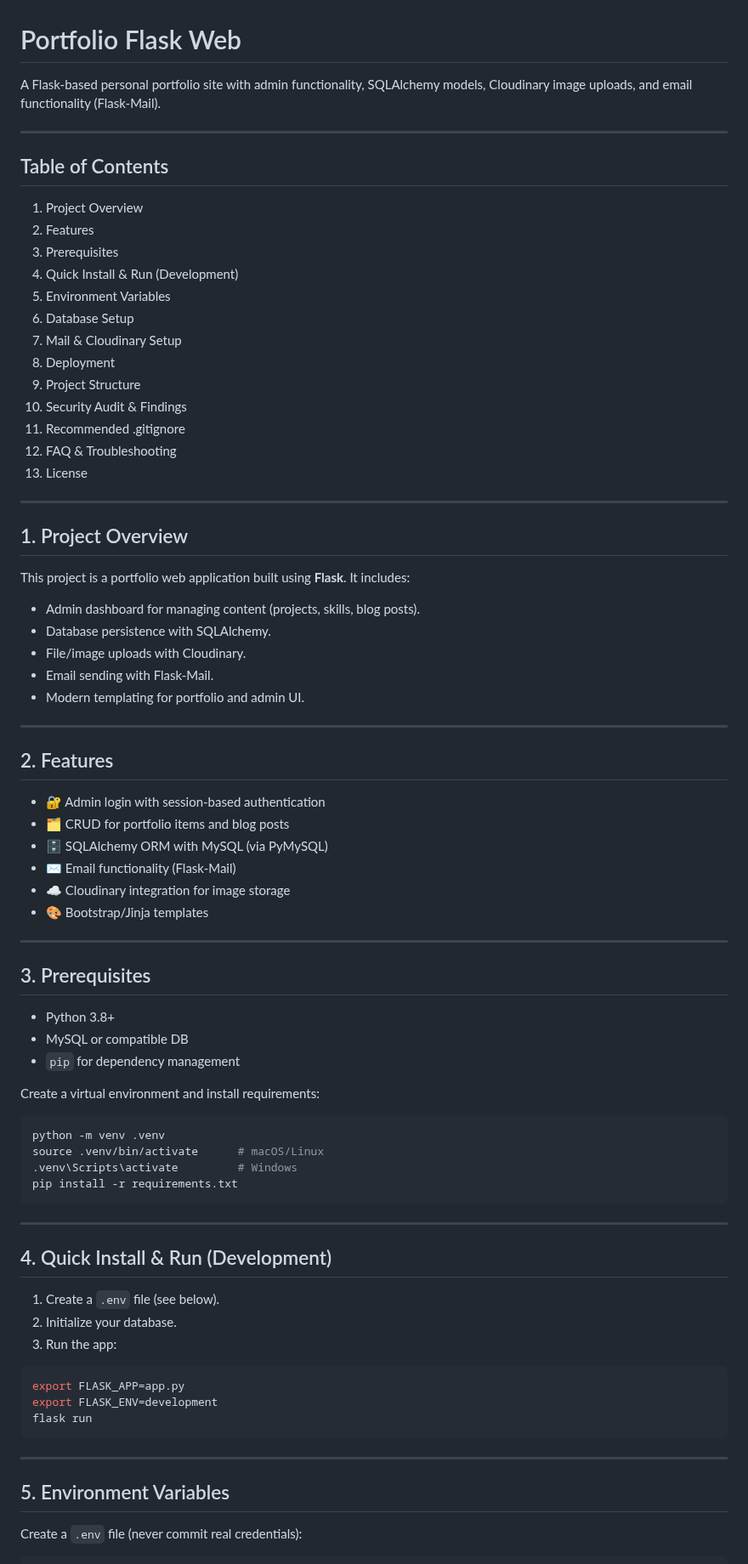
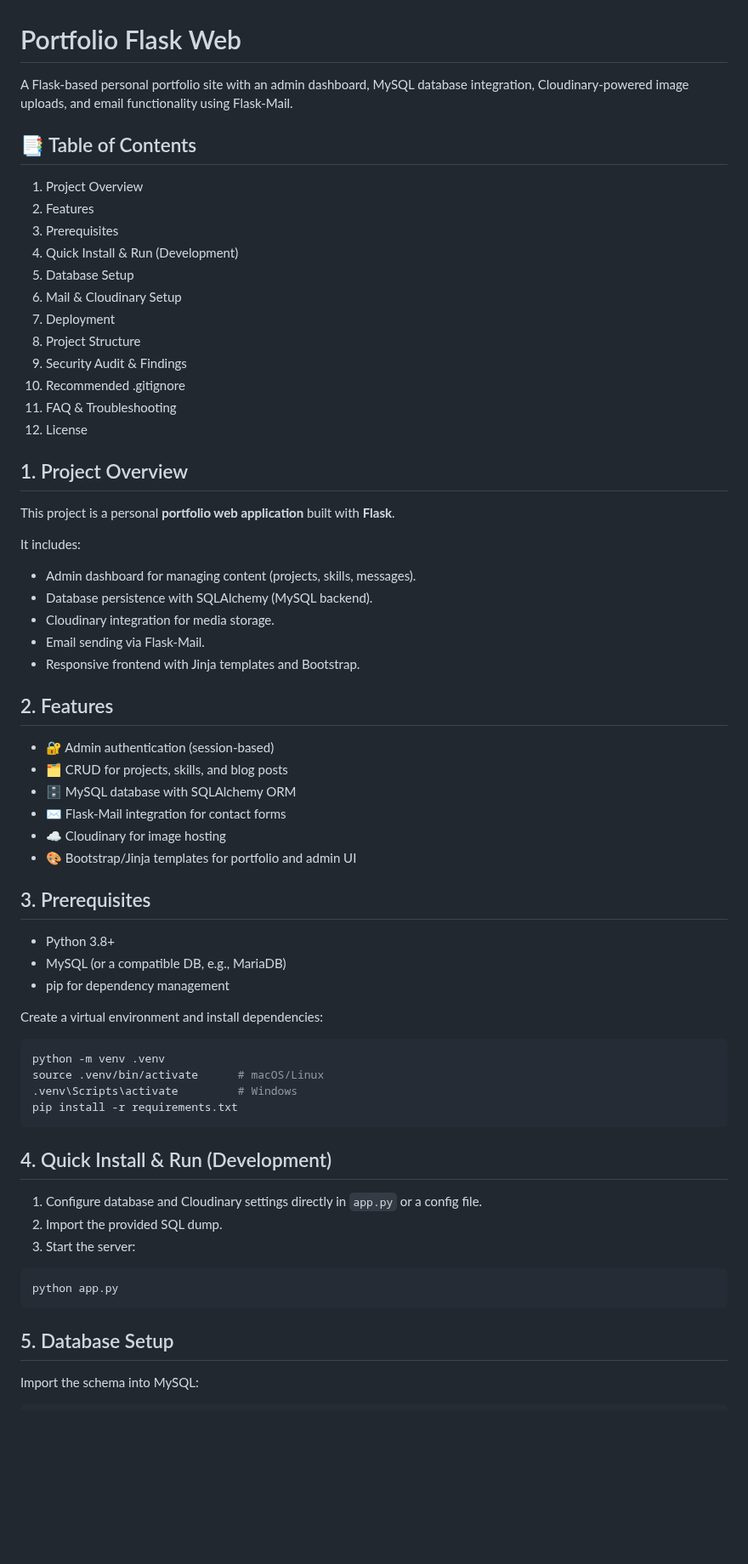
Before and after one commit to riyalsubash/portfolio-flask-web, a Markdown page: README.md, the part around one of its changes. Shown at 85% size. Rendered like a GitHub page; blank space fills up the shorter version.

````diff
--- a/README.md
+++ b/README.md
@@ -1,52 +1,50 @@
 # Portfolio Flask Web
 
-A Flask-based personal portfolio site with admin functionality, SQLAlchemy models, Cloudinary image uploads, and email functionality (Flask-Mail).
+A Flask-based personal portfolio site with an admin dashboard, MySQL database integration, Cloudinary-powered image uploads, and email functionality using Flask-Mail.
 
----
+## 📑 Table of Contents
 
-## Table of Contents
 1. Project Overview
 2. Features
 3. Prerequisites
 4. Quick Install & Run (Development)
-5. Environment Variables
-6. Database Setup
-7. Mail & Cloudinary Setup
-8. Deployment
-9. Project Structure
-10. Security Audit & Findings
-11. Recommended .gitignore
-12. FAQ & Troubleshooting
-13. License
-
----
+5. Database Setup
+6. Mail & Cloudinary Setup
+7. Deployment
+8. Project Structure
+9. Security Audit & Findings
+10. Recommended .gitignore
+11. FAQ & Troubleshooting
+12. License
 
 ## 1. Project Overview
-This project is a portfolio web application built using **Flask**. It includes:
-- Admin dashboard for managing content (projects, skills, blog posts).
-- Database persistence with SQLAlchemy.
-- File/image uploads with Cloudinary.
-- Email sending with Flask-Mail.
-- Modern templating for portfolio and admin UI.
 
----
+This project is a personal **portfolio web application** built with **Flask**.
+
+It includes:
+- Admin dashboard for managing content (projects, skills, messages).
+- Database persistence with SQLAlchemy (MySQL backend).
+- Cloudinary integration for media storage.
+- Email sending via Flask-Mail.
+- Responsive frontend with Jinja templates and Bootstrap.
 
 ## 2. Features
-- 🔐 Admin login with session-based authentication
-- 🗂 CRUD for portfolio items and blog posts
-- 🗄 SQLAlchemy ORM with MySQL (via PyMySQL)
-- ✉️ Email functionality (Flask-Mail)
-- ☁️ Cloudinary integration for image storage
-- 🎨 Bootstrap/Jinja templates
 
----
+- 🔐 Admin authentication (session-based)
+- 🗂 CRUD for projects, skills, and blog posts
+- 🗄 MySQL database with SQLAlchemy ORM
+- ✉️ Flask-Mail integration for contact forms
+- ☁️ Cloudinary for image hosting
+- 🎨 Bootstrap/Jinja templates for portfolio and admin UI
 
 ## 3. Prerequisites
+
 - Python 3.8+
-- MySQL or compatible DB
-- `pip` for dependency management
+- MySQL (or a compatible DB, e.g., MariaDB)
+- pip for dependency management
 
-Create a virtual environment and install requirements:
+Create a virtual environment and install dependencies:
+
 ```bash
 python -m venv .venv
 source .venv/bin/activate      # macOS/Linux
@@ -54,20 +52,17 @@ source .venv/bin/activate      # macOS/Linux
 pip install -r requirements.txt
 ```
 
----
+## 4. Quick Install & Run (Development)
 
-## 4. Quick Install & Run (Development)
-1. Create a `.env` file (see below).
-2. Initialize your database.
-3. Run the app:
+1. Configure database and Cloudinary settings directly in `app.py` or a config file.
+2. Import the provided SQL dump.
+3. Start the server:
+
 ```bash
-export FLASK_APP=app.py
-export FLASK_ENV=development
-flask run
+python app.py
 ```
 
----
+## 5. Database Setup
 
-## 5. Environment Variables
-Create a `.env` file (never commit real credentials):
+Import the schema into MySQL:
 
````
Also changed, not shown: other parts of README.md (+27 -78 lines).
